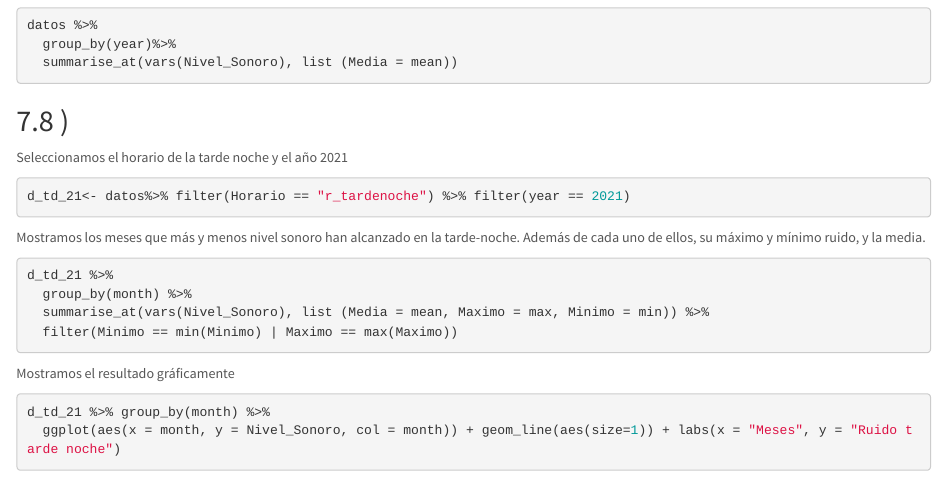
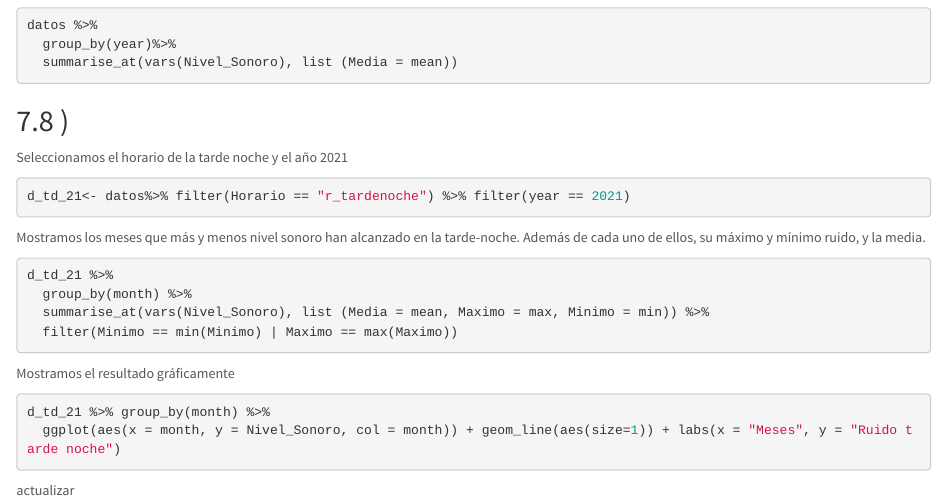
Before and after one commit to salvagisbert/ProyectoTD2022, an R Markdown document (ProyectoTD2022.Rmd): the page in a window 1100 px wide, from 7680 px down. Rendered offline with R 4.5, knitr and Pandoc, with nearby package versions; the code chunks are not run, so their results and figures are left out.

Commit message:
actualizzar

````diff
--- a/ProyectoTD2022.Rmd
+++ b/ProyectoTD2022.Rmd
@@ -451,3 +451,4 @@ Mostramos el resultado gráficamente
 d_td_21 %>% group_by(month) %>%
   ggplot(aes(x = month, y = Nivel_Sonoro, col = month)) + geom_line(aes(size=1)) + labs(x = "Meses", y = "Ruido tarde noche")
 ```
+actualizar
````
